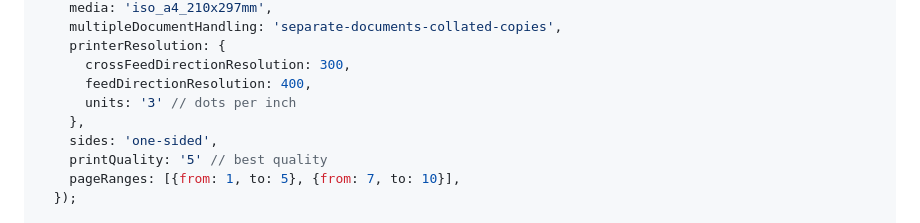
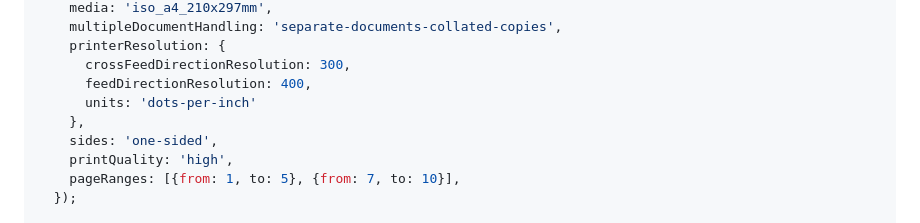
Before and after one commit to WICG/web-printing, a Markdown page: README.md, the part around the change printed below. Rendered like a GitHub page.

```diff
--- a/README.md
+++ b/README.md
@@ -374,10 +396,10 @@ try {
     printerResolution: {
       crossFeedDirectionResolution: 300,
       feedDirectionResolution: 400,
-      units: '3' // dots per inch
+      units: 'dots-per-inch'
     },
     sides: 'one-sided',
-    printQuality: '5' // best quality
+    printQuality: 'high',
     pageRanges: [{from: 1, to: 5}, {from: 7, to: 10}],
   });
 
```
Also changed, not shown: other parts of README.md (+33 -11 lines).
